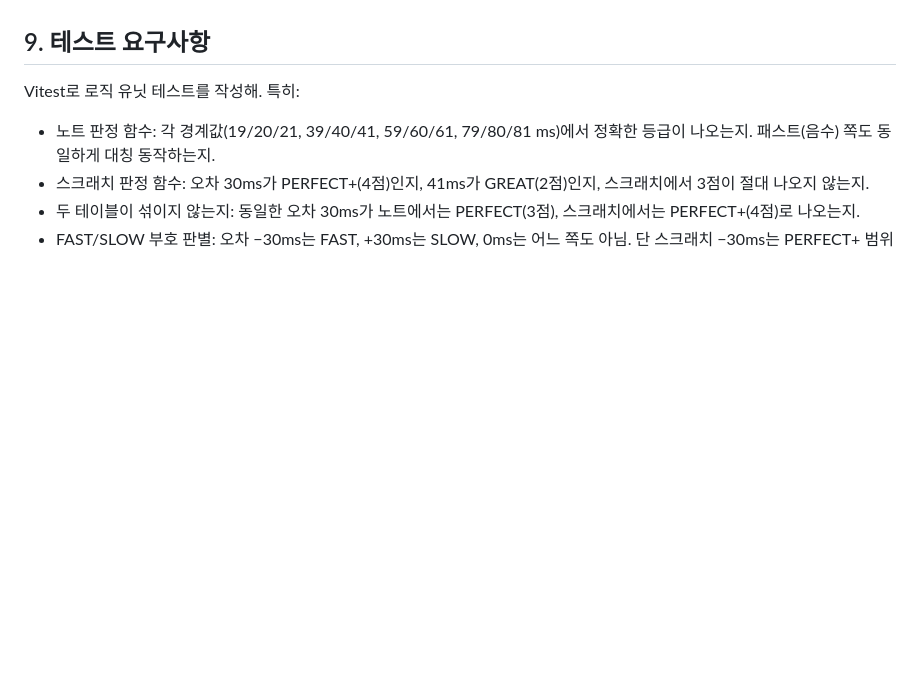
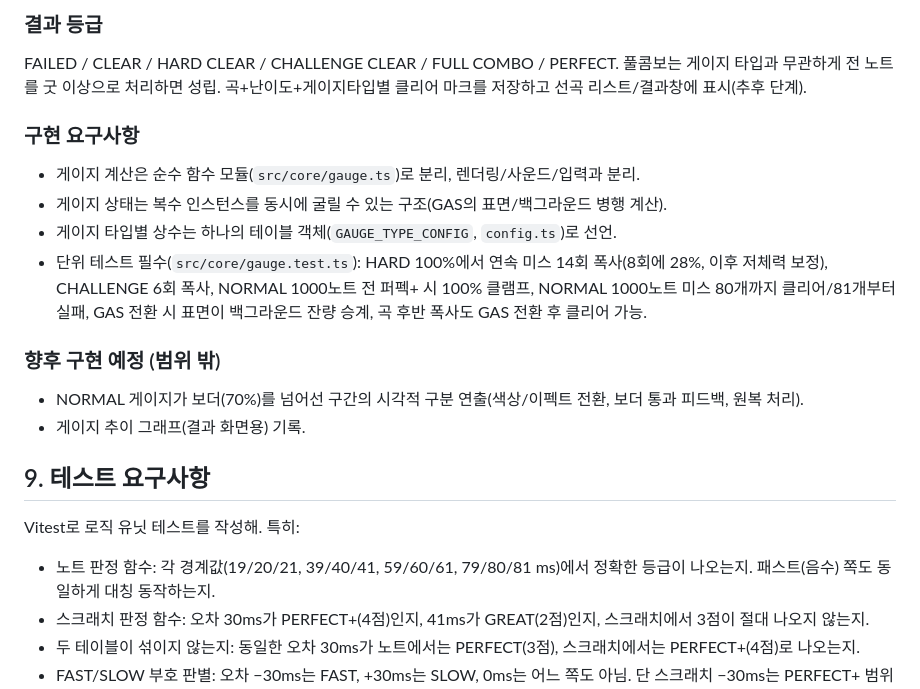
Before and after one commit to Liter4553/overspin-rush, a Markdown page: SPEC.md, the part around one of its changes. GitHub-like rendering; blank space fills up the shorter version.

Commit message:
SPEC.md 갱신: 게이지 시스템(NORMAL/HARD/CHALLENGE + GAS) 사양 확정

```diff
--- a/SPEC.md
+++ b/SPEC.md
@@ -220,3 +267,15 @@ JSON. 스키마를 먼저 정의하고 타입으로 강제할 것.
+### 결과 등급
+FAILED / CLEAR / HARD CLEAR / CHALLENGE CLEAR / FULL COMBO / PERFECT. 풀콤보는 게이지 타입과 무관하게 전 노트를 굿 이상으로 처리하면 성립. 곡+난이도+게이지타입별 클리어 마크를 저장하고 선곡 리스트/결과창에 표시(추후 단계).
+
+### 구현 요구사항
+- 게이지 계산은 순수 함수 모듈(`src/core/gauge.ts`)로 분리, 렌더링/사운드/입력과 분리.
+- 게이지 상태는 복수 인스턴스를 동시에 굴릴 수 있는 구조(GAS의 표면/백그라운드 병행 계산).
+- 게이지 타입별 상수는 하나의 테이블 객체(`GAUGE_TYPE_CONFIG`, `config.ts`)로 선언.
+- 단위 테스트 필수(`src/core/gauge.test.ts`): HARD 100%에서 연속 미스 14회 폭사(8회에 28%, 이후 저체력 보정), CHALLENGE 6회 폭사, NORMAL 1000노트 전 퍼펙+ 시 100% 클램프, NORMAL 1000노트 미스 80개까지 클리어/81개부터 실패, GAS 전환 시 표면이 백그라운드 잔량 승계, 곡 후반 폭사도 GAS 전환 후 클리어 가능.
+
+### 향후 구현 예정 (범위 밖)
+- NORMAL 게이지가 보더(70%)를 넘어선 구간의 시각적 구분 연출(색상/이펙트 전환, 보더 통과 피드백, 원복 처리).
+- 게이지 추이 그래프(결과 화면용) 기록.
 
 ## 9. 테스트 요구사항
 
```
Also changed, not shown: other parts of SPEC.md (+47 -0 lines).
